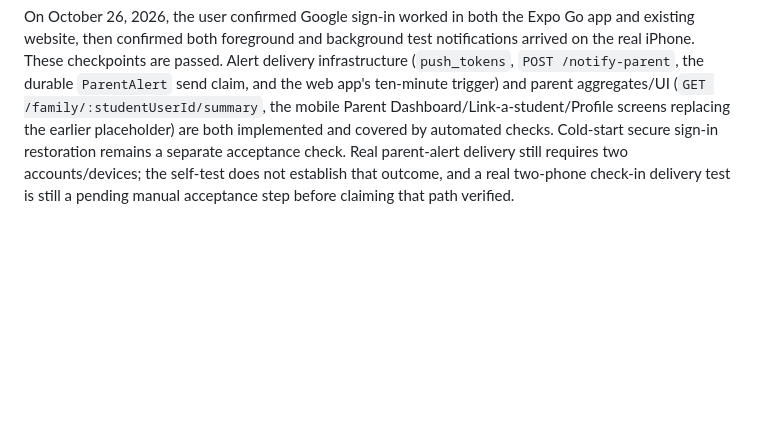
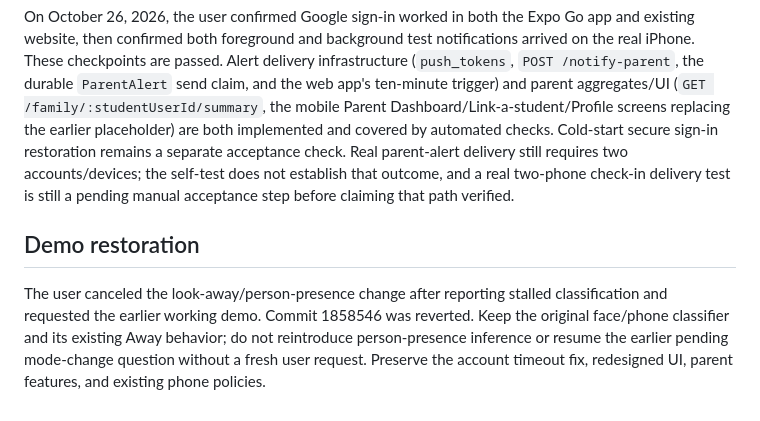
Before and after one commit to Pravir369/focuslens, a Markdown page: AGENTS.md, the part around the change. Drawn GitHub-style; blank space fills up the shorter version.

Commit message:
Record cancellation of person-presence work and restore demo scope

```diff
--- a/AGENTS.md
+++ b/AGENTS.md
@@ -39,3 +39,7 @@ At the manual-push checkpoint, account-owned Web Push subscriptions, native Expo
 The user subsequently prioritized Google sign-in before that push checkpoint and explicitly chose **Keep Expo Go—add secure browser Google login** instead of a separately signed native development app. This supersedes Section 2's native transport for this Expo Go path and the earlier Google-last ordering only for that work. Use the hosted Google browser page plus a short-lived one-use exchange bound to the phone's private S256 verifier. No password, Google ID token, app JWT or private verifier belongs in a URL. Require the app to display and confirm the verified account before exchanging for access, retain `expo-secure-store`, existing password-linking checks and the original web cookie flow. Real push alerts/parent features still wait for their phone checkpoint.
 
 On October 26, 2026, the user confirmed Google sign-in worked in both the Expo Go app and existing website, then confirmed both foreground and background test notifications arrived on the real iPhone. These checkpoints are passed. Alert delivery infrastructure (`push_tokens`, `POST /notify-parent`, the durable `ParentAlert` send claim, and the web app's ten-minute trigger) and parent aggregates/UI (`GET /family/:studentUserId/summary`, the mobile Parent Dashboard/Link-a-student/Profile screens replacing the earlier placeholder) are both implemented and covered by automated checks. Cold-start secure sign-in restoration remains a separate acceptance check. Real parent-alert delivery still requires two accounts/devices; the self-test does not establish that outcome, and a real two-phone check-in delivery test is still a pending manual acceptance step before claiming that path verified.
+
+## Demo restoration
+
+The user canceled the look-away/person-presence change after reporting stalled classification and requested the earlier working demo. Commit 1858546 was reverted. Keep the original face/phone classifier and its existing Away behavior; do not reintroduce person-presence inference or resume the earlier pending mode-change question without a fresh user request. Preserve the account timeout fix, redesigned UI, parent features, and existing phone policies.
```
